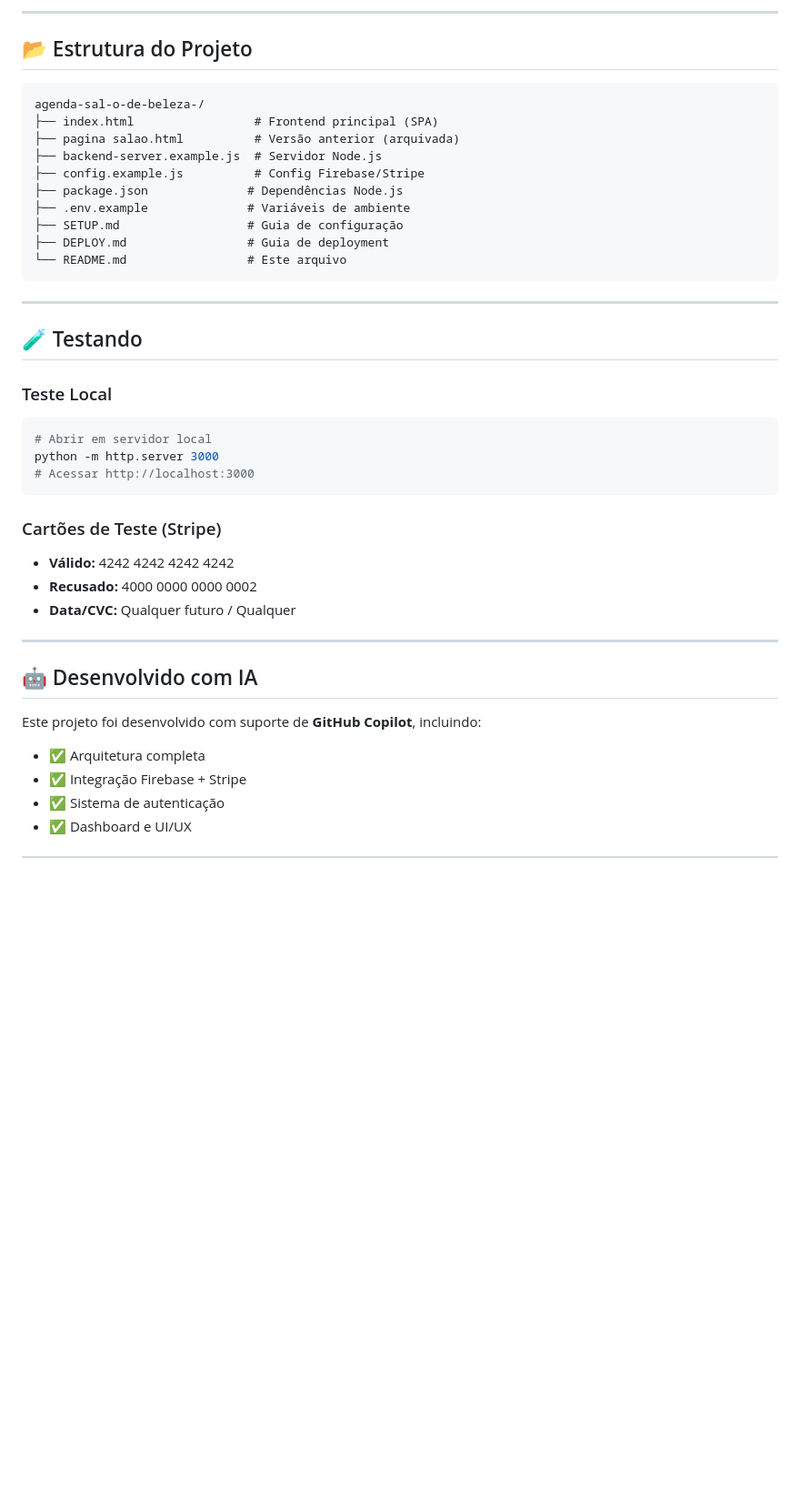
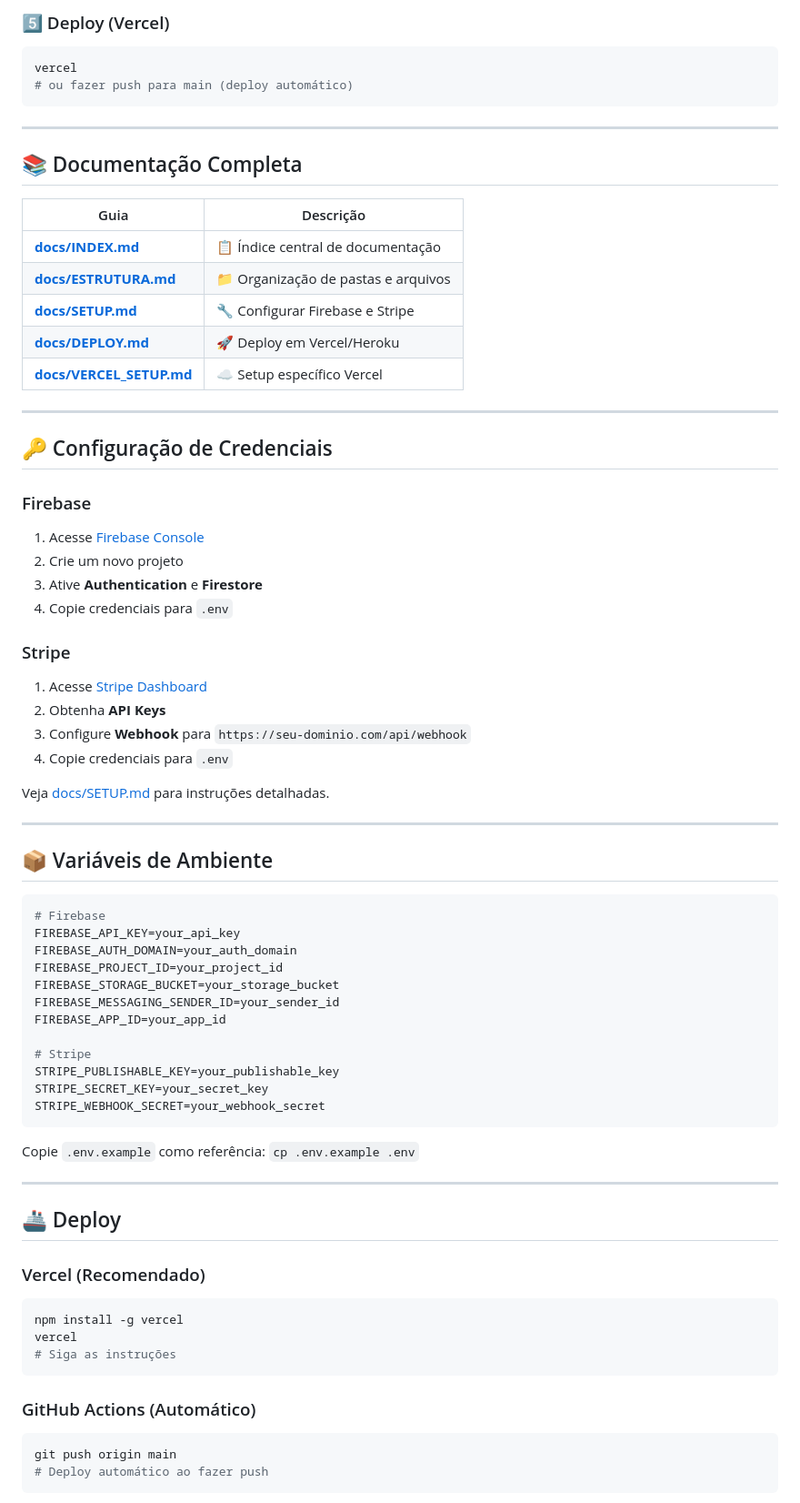
Before and after one commit to rodrigocode2/agenda-sal-o-de-beleza-, a Markdown page: README.md, the part around one of its changes. Shown at 91% size. GitHub-like rendering; blank space fills up the shorter version.

````diff
--- a/README.md
+++ b/README.md
@@ -126,42 +120,74 @@ Após configurar Stripe, você poderá:
----
-
-## 📂 Estrutura do Projeto
-
-```
-agenda-sal-o-de-beleza-/
-├── index.html                 # Frontend principal (SPA)
-├── pagina salao.html          # Versão anterior (arquivada)
-├── backend-server.example.js  # Servidor Node.js
-├── config.example.js          # Config Firebase/Stripe
-├── package.json              # Dependências Node.js
-├── .env.example              # Variáveis de ambiente
-├── SETUP.md                  # Guia de configuração
-├── DEPLOY.md                 # Guia de deployment
-└── README.md                 # Este arquivo
+### 5️⃣ Deploy (Vercel)
+```bash
+vercel
+# ou fazer push para main (deploy automático)
 ```
 
 ---
 
-## 🧪 Testando
+## 📚 Documentação Completa
 
-### Teste Local
-```bash
-# Abrir em servidor local
-python -m http.server 3000
-# Acessar http://localhost:3000
-```
-
-### Cartões de Teste (Stripe)
-- **Válido:** 4242 4242 4242 4242
-- **Recusado:** 4000 0000 0000 0002
-- **Data/CVC:** Qualquer futuro / Qualquer
+| Guia | Descrição |
+|------|-----------|
+| **[docs/INDEX.md](./docs/INDEX.md)** | 📋 Índice central de documentação |
+| **[docs/ESTRUTURA.md](./docs/ESTRUTURA.md)** | 📁 Organização de pastas e arquivos |
+| **[docs/SETUP.md](./docs/SETUP.md)** | 🔧 Configurar Firebase e Stripe |
+| **[docs/DEPLOY.md](./docs/DEPLOY.md)** | 🚀 Deploy em Vercel/Heroku |
+| **[docs/VERCEL_SETUP.md](./docs/VERCEL_SETUP.md)** | ☁️ Setup específico Vercel |
 
 ---
 
-## 🤖 Desenvolvido com IA
+## 🔑 Configuração de Credenciais
 
-Este projeto foi desenvolvido com suporte de **GitHub Copilot**, incluindo:
-- ✅ Arquitetura completa
-- ✅ Integração Firebase + Stripe
-- ✅ Sistema de autenticação
-- ✅ Dashboard e UI/UX
+### Firebase
+1. Acesse [Firebase Console](https://console.firebase.google.com)
+2. Crie um novo projeto
+3. Ative **Authentication** e **Firestore**
+4. Copie credenciais para `.env`
+
+### Stripe
+1. Acesse [Stripe Dashboard](https://dashboard.stripe.com)
+2. Obtenha **API Keys**
+3. Configure **Webhook** para `https://seu-dominio.com/api/webhook`
+4. Copie credenciais para `.env`
+
+Veja [docs/SETUP.md](./docs/SETUP.md) para instruções detalhadas.
+
+---
+
+## 📦 Variáveis de Ambiente
+
+```env
+# Firebase
+FIREBASE_API_KEY=your_api_key
+FIREBASE_AUTH_DOMAIN=your_auth_domain
+FIREBASE_PROJECT_ID=your_project_id
+FIREBASE_STORAGE_BUCKET=your_storage_bucket
+FIREBASE_MESSAGING_SENDER_ID=your_sender_id
+FIREBASE_APP_ID=your_app_id
+
+# Stripe
+STRIPE_PUBLISHABLE_KEY=your_publishable_key
+STRIPE_SECRET_KEY=your_secret_key
+STRIPE_WEBHOOK_SECRET=your_webhook_secret
+```
+
+Copie `.env.example` como referência: `cp .env.example .env`
+
+---
+
+## 🚢 Deploy
+
+### Vercel (Recomendado)
+```bash
+npm install -g vercel
+vercel
+# Siga as instruções
+```
+
+### GitHub Actions (Automático)
+```bash
+git push origin main
+# Deploy automático ao fazer push
+```
+
````
Also changed, not shown: other parts of README.md (+176 -133 lines).
